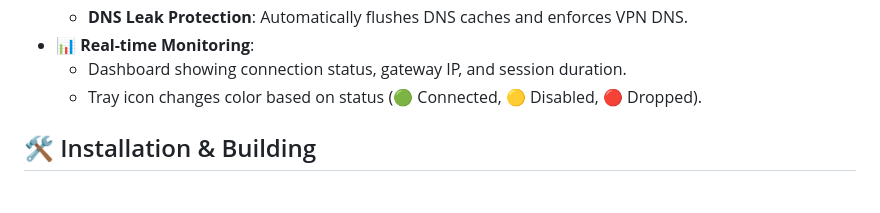
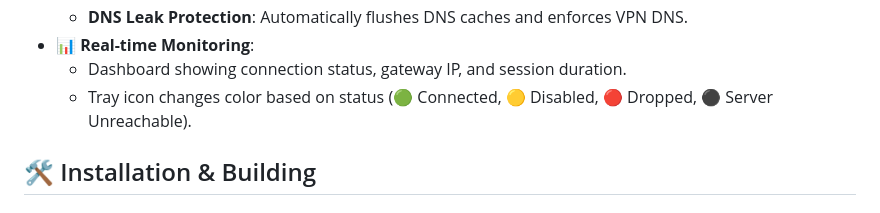
Before and after one commit to senjinthedragon/DragonFoxVPN, a Markdown page: README.md, the part around the change. Rendered like a GitHub page.

Commit message:
Update README to document Server Unreachable tray state

```diff
--- a/README.md
+++ b/README.md
@@ -20,7 +20,7 @@ Designed to work seamlessly on **Windows 10/11** and **Linux (Garuda/Arch/Debian
     - **DNS Leak Protection**: Automatically flushes DNS caches and enforces VPN DNS.
 - **📊 Real-time Monitoring**:
     - Dashboard showing connection status, gateway IP, and session duration.
-    - Tray icon changes color based on status (🟢 Connected, 🟡 Disabled, 🔴 Dropped).
+    - Tray icon changes color based on status (🟢 Connected, 🟡 Disabled, 🔴 Dropped, ⚫ Server Unreachable).
 
 ## 🛠️ Installation & Building
 
```
